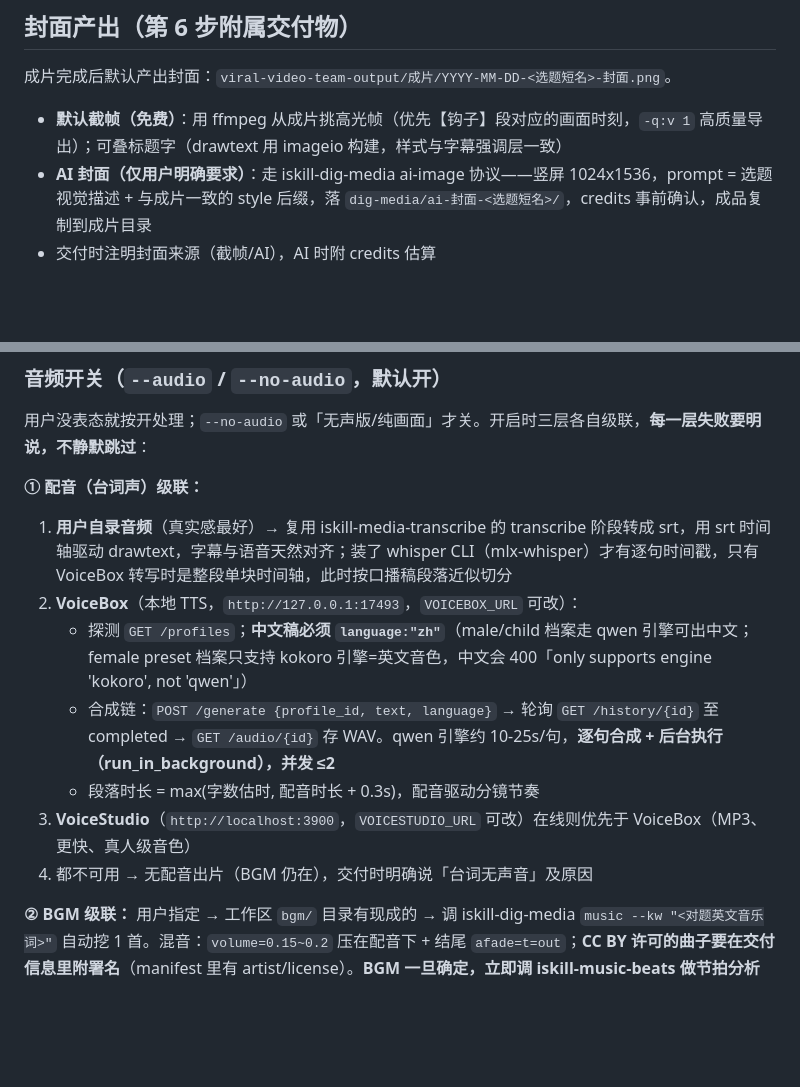
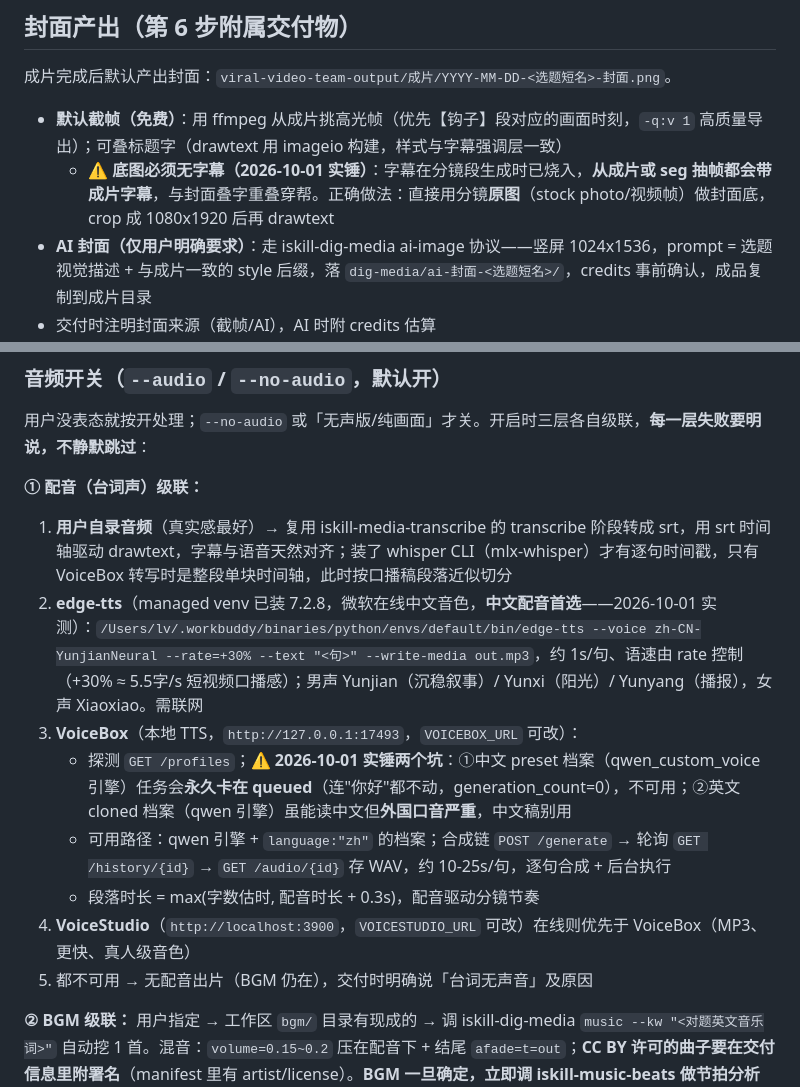
Before and after one commit to aispin/iskill-video-clipper, a Markdown page: SKILL.md, 2 parts joined by grey strips. GitHub-like rendering; blank space fills up the shorter version.

Commit message:
SKILL.md: 配音级联实测更新 + 封面无字幕底图契约
- edge-tts 升为中文配音首选（managed venv 7.2.8，Yunjian +30%≈5.5字/s）
- VoiceBox 两坑实锤：cn preset(qwen_custom_voice) 任务永久 queued 卡死；
  en cloned 档案读中文外国口音严重
- 封面契约：字幕在分镜段已烧入，底图必须用分镜原图，禁止从成片/seg 抽帧

```diff
--- a/SKILL.md
+++ b/SKILL.md
@@ -24,6 +24,7 @@ description: 实拍素材短视频剪辑（照片+视频混合 → 15-60s 成片
 成片完成后默认产出封面：`viral-video-team-output/成片/YYYY-MM-DD-<选题短名>-封面.png`。
 
 - **默认截帧（免费）**：用 ffmpeg 从成片挑高光帧（优先【钩子】段对应的画面时刻，`-q:v 1` 高质量导出）；可叠标题字（drawtext 用 imageio 构建，样式与字幕强调层一致）
+  - **⚠️ 底图必须无字幕（2026-10-01 实锤）**：字幕在分镜段生成时已烧入，**从成片或 seg 抽帧都会带成片字幕**，与封面叠字重叠穿帮。正确做法：直接用分镜**原图**（stock photo/视频帧）做封面底，crop 成 1080x1920 后再 drawtext
 - **AI 封面（仅用户明确要求）**：走 iskill-dig-media ai-image 协议——竖屏 1024x1536，prompt = 选题视觉描述 + 与成片一致的 style 后缀，落 `dig-media/ai-封面-<选题短名>/`，credits 事前确认，成品复制到成片目录
 - 交付时注明封面来源（截帧/AI），AI 时附 credits 估算
 
@@ -93,12 +94,13 @@ description: 实拍素材短视频剪辑（照片+视频混合 → 15-60s 成片
 **① 配音（台词声）级联：**
 
 1. **用户自录音频**（真实感最好）→ 复用 iskill-media-transcribe 的 transcribe 阶段转成 srt，用 srt 时间轴驱动 drawtext，字幕与语音天然对齐；装了 whisper CLI（mlx-whisper）才有逐句时间戳，只有 VoiceBox 转写时是整段单块时间轴，此时按口播稿段落近似切分
-2. **VoiceBox**（本地 TTS，`http://127.0.0.1:17493`，`VOICEBOX_URL` 可改）：
-   - 探测 `GET /profiles`；**中文稿必须 `language:"zh"`**（male/child 档案走 qwen 引擎可出中文；female preset 档案只支持 kokoro 引擎=英文音色，中文会 400「only supports engine 'kokoro', not 'qwen'」）
-   - 合成链：`POST /generate {profile_id, text, language}` → 轮询 `GET /history/{id}` 至 completed → `GET /audio/{id}` 存 WAV。qwen 引擎约 10-25s/句，**逐句合成 + 后台执行（run_in_background），并发 ≤2**
+2. **edge-tts**（managed venv 已装 7.2.8，微软在线中文音色，**中文配音首选**——2026-10-01 实测）：`/Users/lv/.workbuddy/binaries/python/envs/default/bin/edge-tts --voice zh-CN-YunjianNeural --rate=+30% --text "<句>" --write-media out.mp3`，约 1s/句、语速由 rate 控制（+30% ≈ 5.5字/s 短视频口播感）；男声 Yunjian（沉稳叙事）/ Yunxi（阳光）/ Yunyang（播报），女声 Xiaoxiao。需联网
+3. **VoiceBox**（本地 TTS，`http://127.0.0.1:17493`，`VOICEBOX_URL` 可改）：
+   - 探测 `GET /profiles`；**⚠️ 2026-10-01 实锤两个坑**：①中文 preset 档案（qwen_custom_voice 引擎）任务会**永久卡在 queued**（连"你好"都不动，generation_count=0），不可用；②英文 cloned 档案（qwen 引擎）虽能读中文但**外国口音严重**，中文稿别用
+   - 可用路径：qwen 引擎 + `language:"zh"` 的档案；合成链 `POST /generate` → 轮询 `GET /history/{id}` → `GET /audio/{id}` 存 WAV，约 10-25s/句，逐句合成 + 后台执行
    - 段落时长 = max(字数估时, 配音时长 + 0.3s)，配音驱动分镜节奏
-3. **VoiceStudio**（`http://localhost:3900`，`VOICESTUDIO_URL` 可改）在线则优先于 VoiceBox（MP3、更快、真人级音色）
-4. 都不可用 → 无配音出片（BGM 仍在），交付时明确说「台词无声音」及原因
+4. **VoiceStudio**（`http://localhost:3900`，`VOICESTUDIO_URL` 可改）在线则优先于 VoiceBox（MP3、更快、真人级音色）
+5. 都不可用 → 无配音出片（BGM 仍在），交付时明确说「台词无声音」及原因
 
 **② BGM 级联：** 用户指定 → 工作区 `bgm/` 目录有现成的 → 调 iskill-dig-media `music --kw "<对题英文音乐词>"` 自动挖 1 首。混音：`volume=0.15~0.2` 压在配音下 + 结尾 `afade=t=out`；**CC BY 许可的曲子要在交付信息里附署名**（manifest 里有 artist/license）。**BGM 一旦确定，立即调 iskill-music-beats 做节拍分析（见下节），转场对准节拍点**。
 
```
